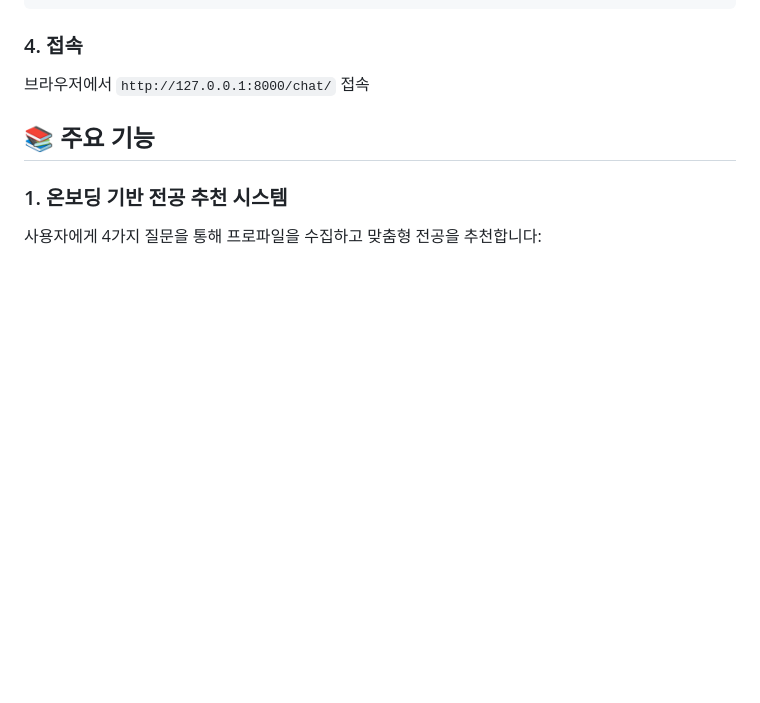
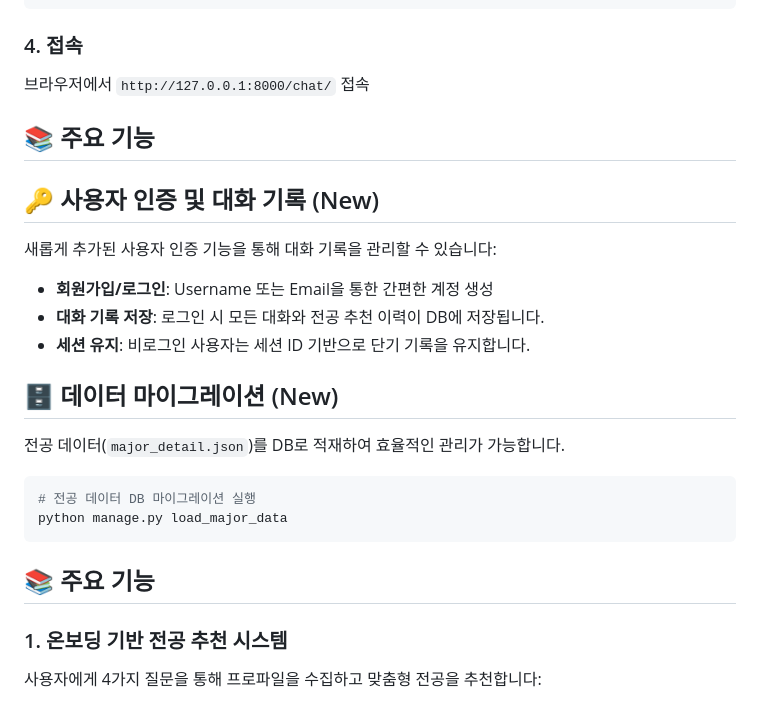
Before and after one commit to SKN19-3rd-1team/frontend, a Markdown page: README.md, the part around one of its changes. Drawn GitHub-style; blank space fills up the shorter version.

````diff
--- a/README.md
+++ b/README.md
@@ -128,6 +128,22 @@ python manage.py runserver
 
 ## 📚 주요 기능
 
+## 🔑 사용자 인증 및 대화 기록 (New)
+새롭게 추가된 사용자 인증 기능을 통해 대화 기록을 관리할 수 있습니다:
+- **회원가입/로그인**: Username 또는 Email을 통한 간편한 계정 생성
+- **대화 기록 저장**: 로그인 시 모든 대화와 전공 추천 이력이 DB에 저장됩니다.
+- **세션 유지**: 비로그인 사용자는 세션 ID 기반으로 단기 기록을 유지합니다.
+
+## 🗄️ 데이터 마이그레이션 (New)
+전공 데이터(`major_detail.json`)를 DB로 적재하여 효율적인 관리가 가능합니다.
+
+```bash
+# 전공 데이터 DB 마이그레이션 실행
+python manage.py load_major_data
+```
+
+## 📚 주요 기능
+
 ### 1. 온보딩 기반 전공 추천 시스템
 
 사용자에게 4가지 질문을 통해 프로파일을 수집하고 맞춤형 전공을 추천합니다:
````
Also changed, not shown: other parts of README.md (+14 -34 lines).
